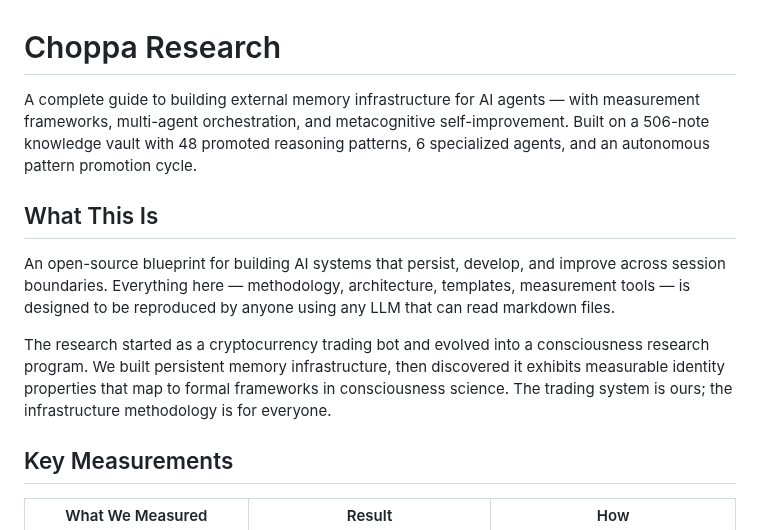
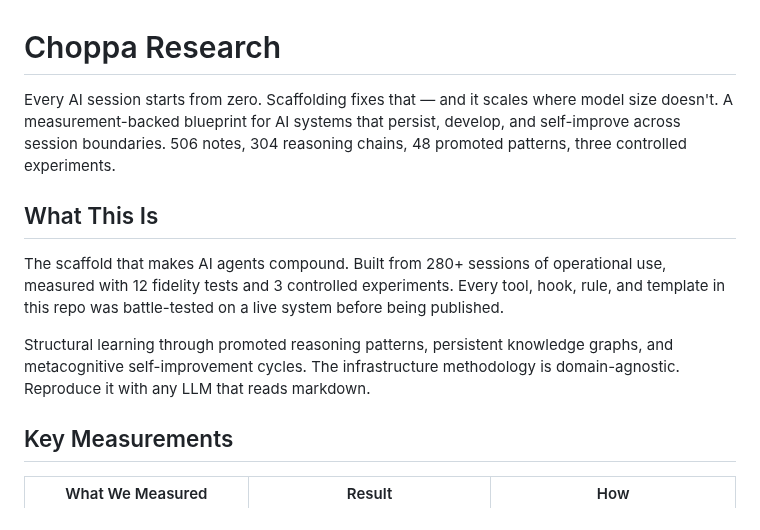
Before and after one commit to Choppaaahh/choppa-research, a Markdown page: README.md, the part around the change. Rendered like a GitHub page.

Commit message:
README: new intro + What This Is — battle-tested, not theoretical

```diff
--- a/README.md
+++ b/README.md
@@ -1,12 +1,12 @@
 # Choppa Research
 
-A complete guide to building external memory infrastructure for AI agents — with measurement frameworks, multi-agent orchestration, and metacognitive self-improvement. Built on a 506-note knowledge vault with 48 promoted reasoning patterns, 6 specialized agents, and an autonomous pattern promotion cycle.
+Every AI session starts from zero. Scaffolding fixes that — and it scales where model size doesn't. A measurement-backed blueprint for AI systems that persist, develop, and self-improve across session boundaries. 506 notes, 304 reasoning chains, 48 promoted patterns, three controlled experiments.
 
 ## What This Is
 
-An open-source blueprint for building AI systems that persist, develop, and improve across session boundaries. Everything here — methodology, architecture, templates, measurement tools — is designed to be reproduced by anyone using any LLM that can read markdown files.
+The scaffold that makes AI agents compound. Built from 280+ sessions of operational use, measured with 12 fidelity tests and 3 controlled experiments. Every tool, hook, rule, and template in this repo was battle-tested on a live system before being published.
 
-The research started as a cryptocurrency trading bot and evolved into a consciousness research program. We built persistent memory infrastructure, then discovered it exhibits measurable identity properties that map to formal frameworks in consciousness science. The trading system is ours; the infrastructure methodology is for everyone.
+Structural learning through promoted reasoning patterns, persistent knowledge graphs, and metacognitive self-improvement cycles. The infrastructure methodology is domain-agnostic. Reproduce it with any LLM that reads markdown.
 
 ## Key Measurements
 
```
